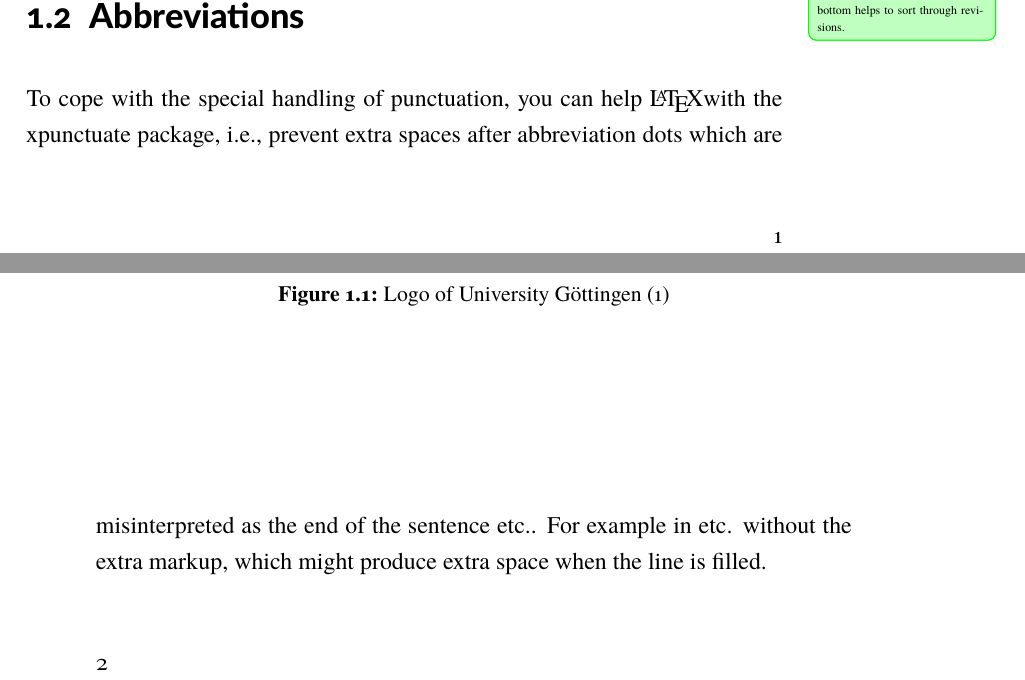
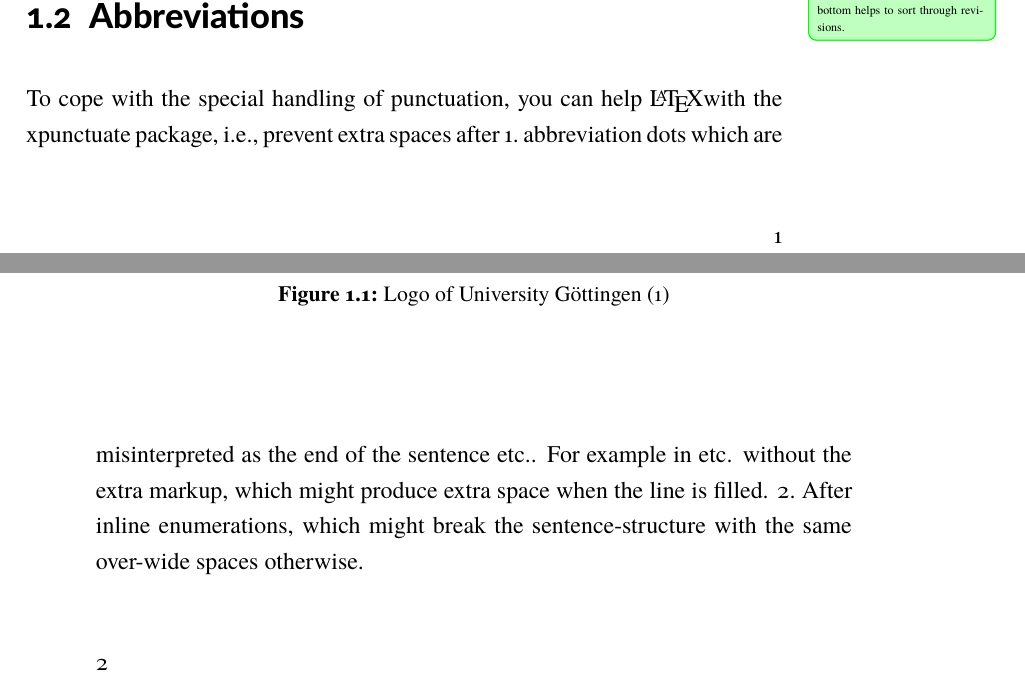
Before and after one commit to simonreich/dissertation-template, a LaTeX thesis (dissertation.tex, which reads chapter_one.tex, definitions.tex): two parts of pages 13 and 14 of 21, joined at a grey line, cut so that both start at the same text. The pictures show the PDF file example.pdf that the author committed with the source.

Commit message:
Example: use xpunctuation in inline enumerations.

```diff
--- a/chapter_one.tex
+++ b/chapter_one.tex
@@ -28,7 +28,7 @@ In case you had quite some distance to the last use of an acronym or start a new
 \section{Abbreviations}
 \label{sec:abbreviations}
 
-To cope with the special handling of punctuation, you can help \LaTeX with the xpunctuate package, \ie, prevent extra spaces after abbreviation dots which are misinterpreted as the end of the sentence \etc. For example in etc. without the extra markup, which might produce extra space when the line is filled.
+To cope with the special handling of punctuation, you can help \LaTeX with the xpunctuate package, \ie, prevent extra spaces after 1\xperiod{}~abbreviation dots which are misinterpreted as the end of the sentence \etc. For example in etc. without the extra markup, which might produce extra space when the line is filled. 2.~After inline enumerations, which might break the sentence-structure with the same over-wide spaces otherwise.
 
 
 \section{Pre-Print Beautification}
--- a/definitions.tex
+++ b/definitions.tex
@@ -60,8 +60,9 @@
 
 
 %%%%%%%%%%%%%%%%%%%%%%%%%%%%%%%%%%%%%%%%%%%%%%%%%%%%%%%%%%%%%%%%%%   Abbreviations
-
-\usepackage{xpunctuate}                                  % Handle abbreviations properly
+% Handle abbreviations properly
+% This is useful for inline enumerations, e.g., an explicit 1. ...
+\usepackage{xpunctuate}
 \newcommand{\ie}{i\xperiod{}e\xperiod{}}                 % Define shortcuts for often used abbreviations
 \newcommand{\eg}{e\xperiod{}g\xperiod{}}
 \newcommand{\etc}{etc\xperiod{}}
```
Also changed, not shown: example.pdf.
